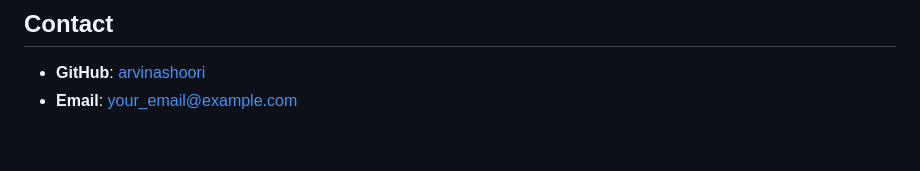
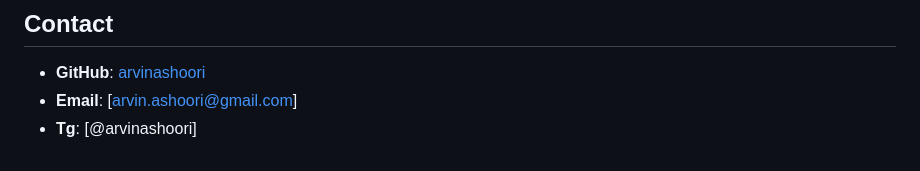
Before and after one commit to arvinashoori/online-store, a Markdown page: README.md, the part around the change. GitHub-like rendering.

```diff
--- a/README.md
+++ b/README.md
@@ -134,4 +134,5 @@ Access the application at `http://127.0.0.1:8000`.
 
 ## Contact
 - **GitHub**: [arvinashoori](https://github.com/arvinashoori)
-- **Email**: [your_email@example.com](mailto:your_email@example.com)
+- **Email**: [arvin.ashoori@gmail.com]
+- **Tg**: [@arvinashoori]
```
